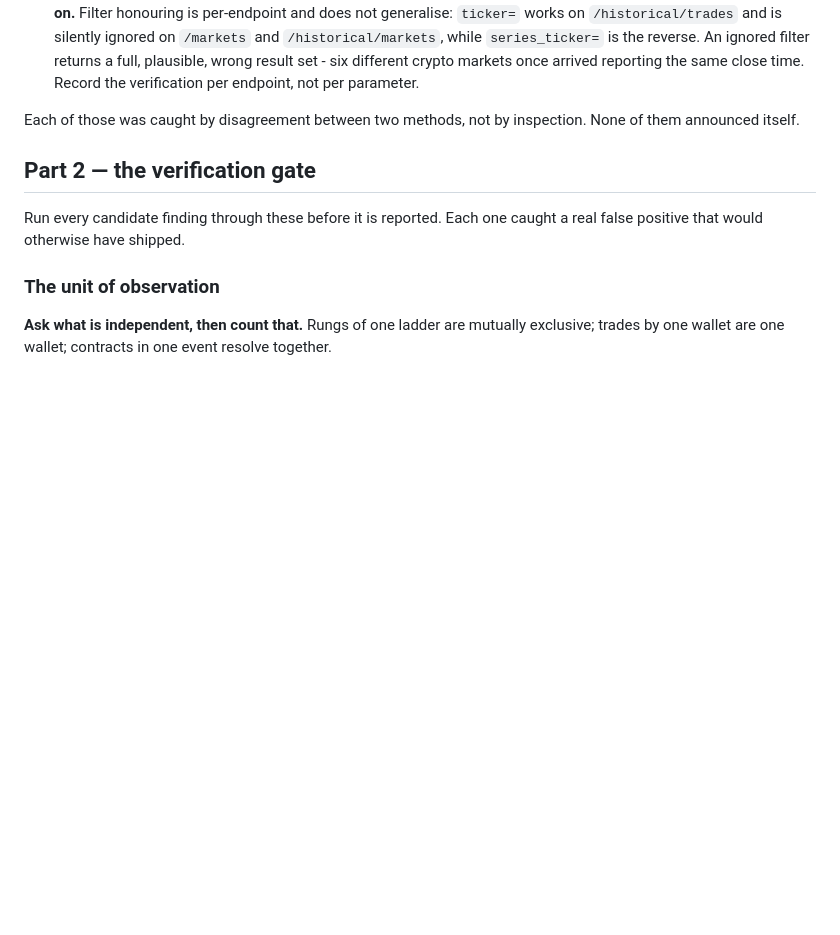
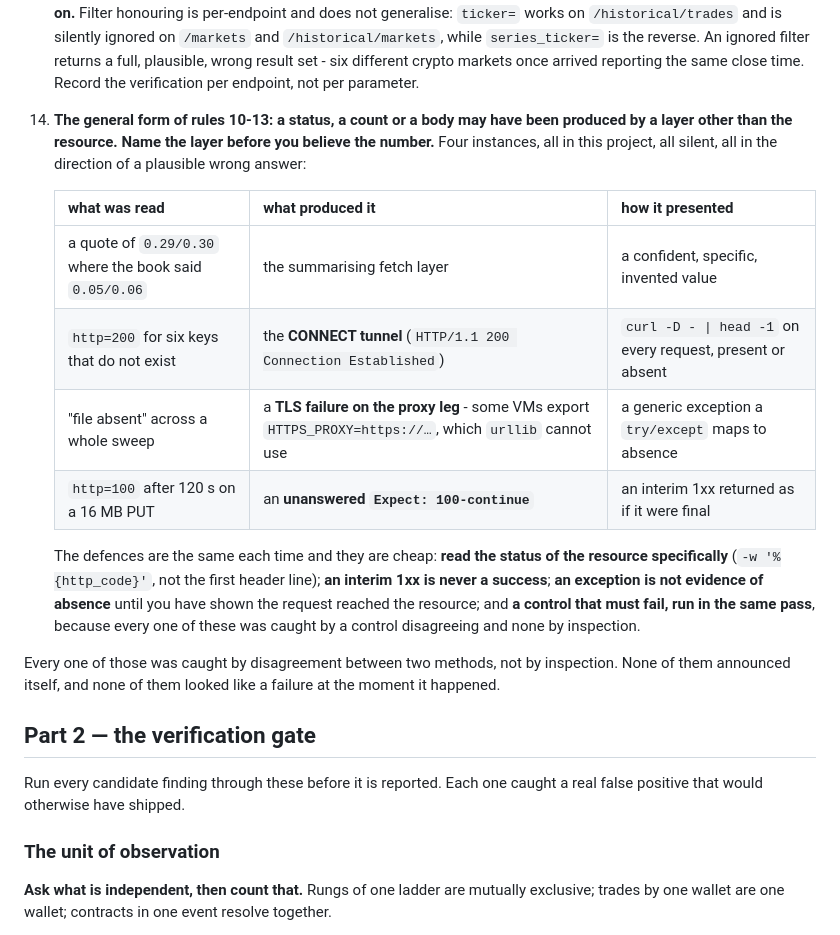
Before and after one commit to waltywalty/smart-money, a Markdown page: skills/empirical-claims/SKILL.md, the part around the change. Drawn GitHub-style; blank space fills up the shorter version.

Commit message:
SKILL rule 14: the general form of 10-13 - a status may be produced by a layer other than the resource; four instances tabulated

```diff
--- a/skills/empirical-claims/SKILL.md
+++ b/skills/empirical-claims/SKILL.md
@@ -84,9 +84,27 @@ Observed, repeatedly, in production:
     `series_ticker=` is the reverse. An ignored filter returns a full, plausible,
     wrong result set - six different crypto markets once arrived reporting the
     same close time. Record the verification per endpoint, not per parameter.
+14. **The general form of rules 10-13: a status, a count or a body may have been
+    produced by a layer other than the resource. Name the layer before you believe
+    the number.** Four instances, all in this project, all silent, all in the
+    direction of a plausible wrong answer:
 
-Each of those was caught by disagreement between two methods, not by inspection. None of them
-announced itself.
+    | what was read | what produced it | how it presented |
+    |---|---|---|
+    | a quote of `0.29/0.30` where the book said `0.05/0.06` | the summarising fetch layer | a confident, specific, invented value |
+    | `http=200` for six keys that do not exist | the **CONNECT tunnel** (`HTTP/1.1 200 Connection Established`) | `curl -D - \| head -1` on every request, present or absent |
+    | "file absent" across a whole sweep | a **TLS failure on the proxy leg** - some VMs export `HTTPS_PROXY=https://…`, which `urllib` cannot use | a generic exception a `try/except` maps to absence |
+    | `http=100` after 120 s on a 16 MB PUT | an **unanswered `Expect: 100-continue`** | an interim 1xx returned as if it were final |
+
+    The defences are the same each time and they are cheap: **read the status of the
+    resource specifically** (`-w '%{http_code}'`, not the first header line); **an
+    interim 1xx is never a success**; **an exception is not evidence of absence**
+    until you have shown the request reached the resource; and **a control that
+    must fail, run in the same pass**, because every one of these was caught by a
+    control disagreeing and none by inspection.
+
+Every one of those was caught by disagreement between two methods, not by inspection. None of
+them announced itself, and none of them looked like a failure at the moment it happened.
 
 ## Part 2 — the verification gate
 
```
